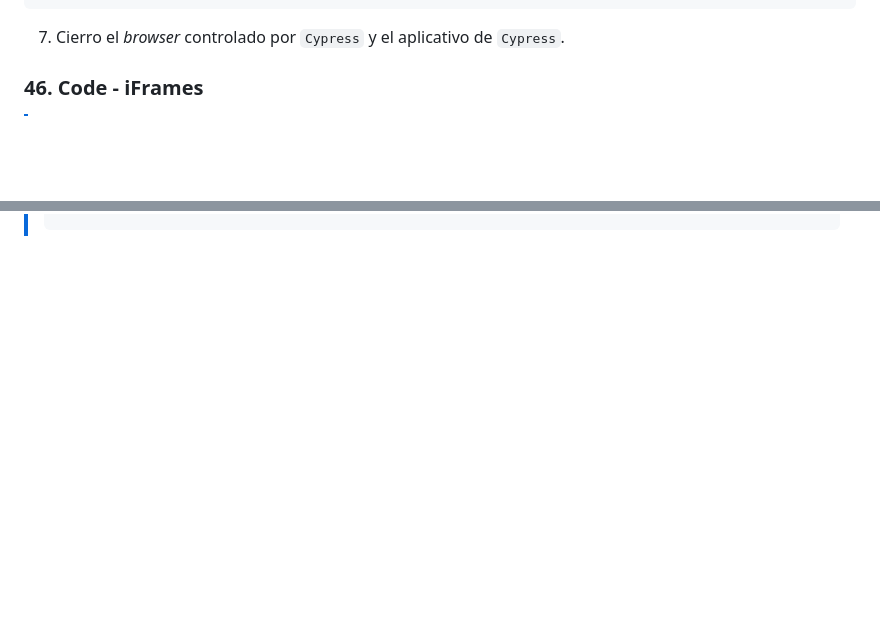
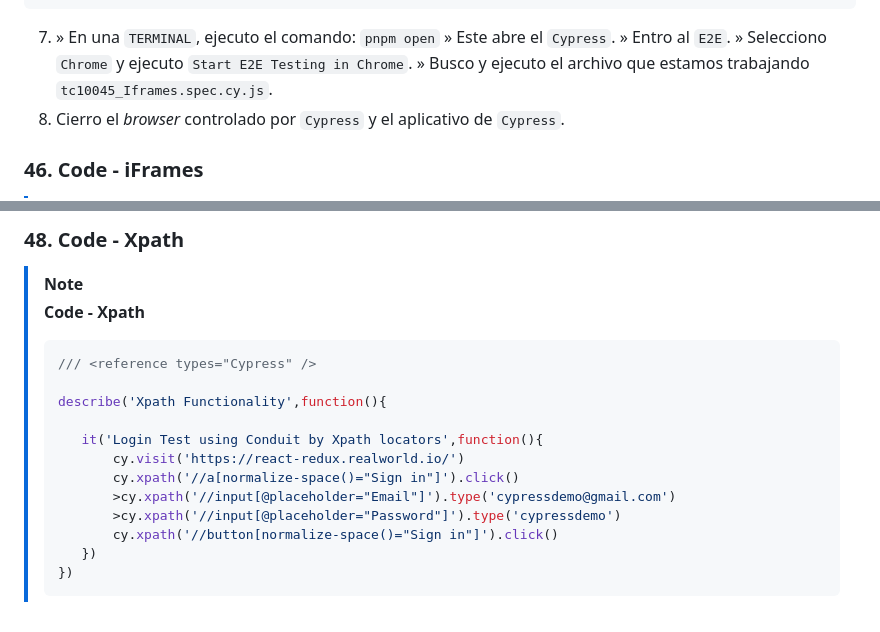
Before and after one commit to JDGonzal/Cypress-14-Docker-Cucumber-Jenkins-JUNE25, a Markdown page: README.md, 2 parts joined by grey strips. Rendered like a GitHub page; blank space fills up the shorter version.

Commit message:
10_Handling_Advanced_UI_Elements/047_WorkAround2UseXpathInCypress
  47. Work around to use Xpath in Cypress
  48. Code - Xpath

#10_Handling_Advanced_UI_Elements/047_WorkAround2UseXpathInCypress

````diff
--- a/README.md
+++ b/README.md
@@ -2275,7 +2275,8 @@ describe("Handling Iframes", () => {
       cy.wrap($body).should("be.exist");
     });
 ```
-7. Cierro el _browser_ controlado por `Cypress` y el aplicativo de `Cypress`.
+7. » En una `TERMINAL`, ejecuto el comando: </br> `pnpm open` </br> » Este abre el `Cypress`. </br>» Entro al `E2E`. </br>» Selecciono `Chrome` y ejecuto `Start E2E Testing in Chrome`. </br>» Busco y ejecuto el archivo que estamos trabajando `tc10045_Iframes.spec.cy.js`.
+8. Cierro el _browser_ controlado por `Cypress` y el aplicativo de `Cypress`.
 
 
 
@@ -2300,0 +2376,19 @@ describe("Handling Iframes", () => {
+### 48. Code - Xpath
+
+>[!NOTE]
+>
+>**Code - Xpath**
+>```js
+>/// <reference types="Cypress" />
+>
+>describe('Xpath Functionality',function(){
+>
+>    it('Login Test using Conduit by Xpath locators',function(){
+>        cy.visit('https://react-redux.realworld.io/')
+>        cy.xpath('//a[normalize-space()="Sign in"]').click()
+>        >cy.xpath('//input[@placeholder="Email"]').type('cypressdemo@gmail.com')
+>        >cy.xpath('//input[@placeholder="Password"]').type('cypressdemo')
+>        cy.xpath('//button[normalize-space()="Sign in"]').click()
+>    })
+>})
+>```
````
Also changed, not shown: other parts of README.md (+74 -0 lines), images/2025-07-23_143438.png (added), images/2025-07-23_145524.png (added), 4 other files.
